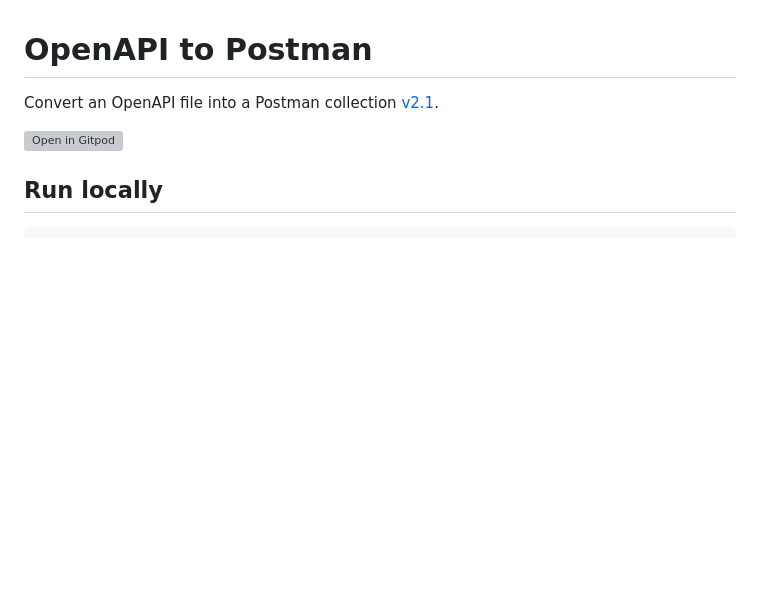
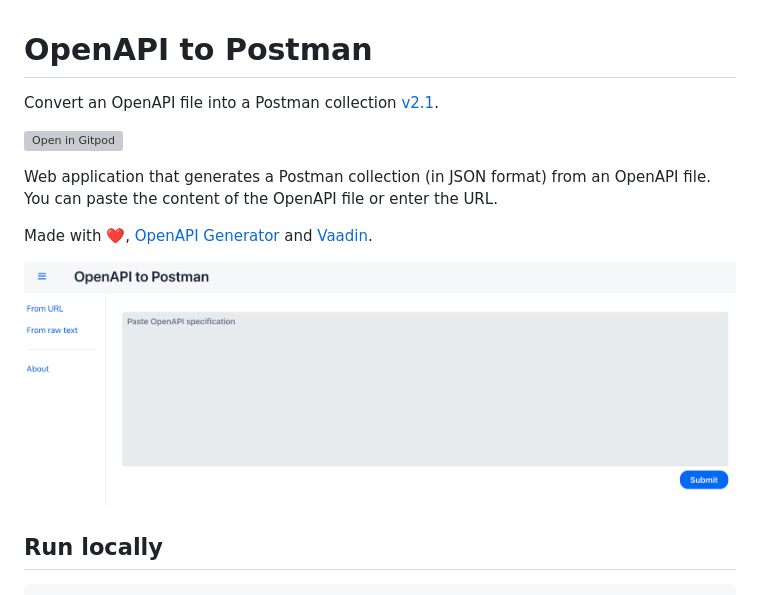
Before and after one commit to gcatanese/openapi-postman, a Markdown page: README.md, the part around the change. GitHub-like rendering; pictures changed too: homepage.png (added); blank space fills up the shorter version; grey boxes are pictures that could not be loaded.

Commit message:
Add screenshot

```diff
--- a/README.md
+++ b/README.md
@@ -3,6 +3,13 @@
 Convert an OpenAPI file into a Postman collection [v2.1](https://schema.postman.com/collection/json/v2.1.0/draft-07/collection.json).
 
 [![Open in Gitpod](https://gitpod.io/button/open-in-gitpod.svg)](https://gitpod.io/#https://github.com/gcatanese/openapi-postman/tree/main)
+
+Web application that generates a Postman collection (in JSON format) from an OpenAPI file.
+You can paste the content of the OpenAPI file or enter the URL.
+
+Made with ❤️, [OpenAPI Generator](https://github.com/OpenAPITools/openapi-generator) and [Vaadin](https://vaadin.com/).
+
+![Homepage](homepage.png)
 
 ## Run locally
 
```
